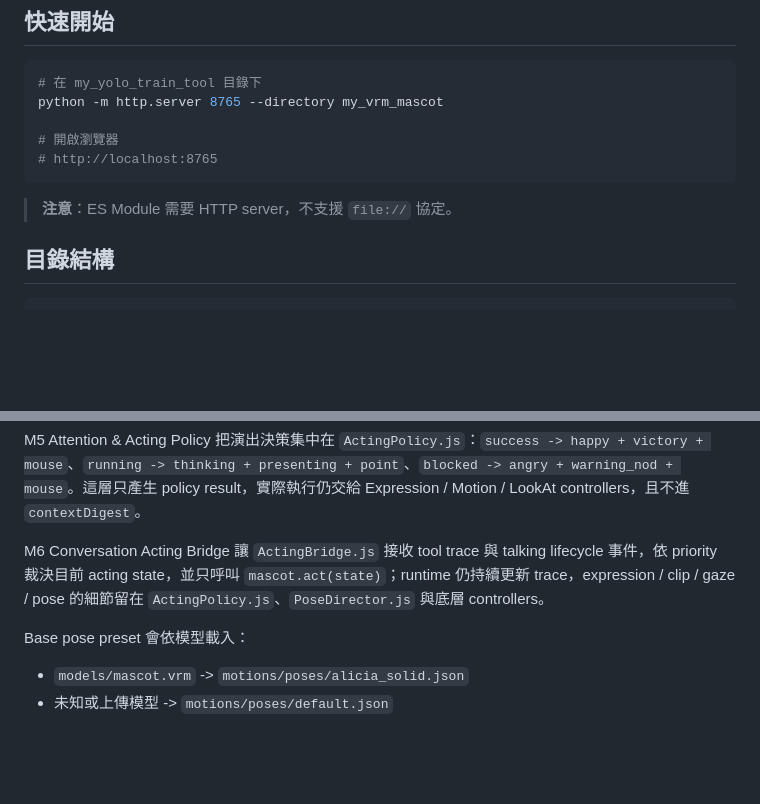
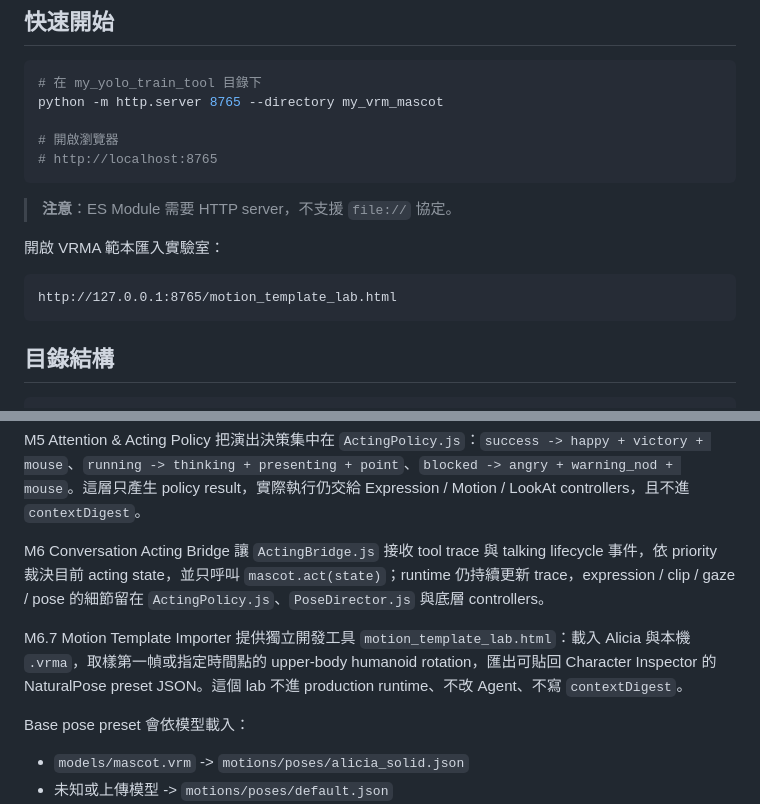
Before and after one commit to shadowjohn/my_yolo_train_tool, a Markdown page: my_vrm_mascot/README.md, 2 parts joined by grey strips. GitHub-like rendering; blank space fills up the shorter version.

Commit message:
docs: document motion template lab

````diff
--- a/my_vrm_mascot/README.md
+++ b/my_vrm_mascot/README.md
@@ -13,6 +13,12 @@ python -m http.server 8765 --directory my_vrm_mascot
 ```
 
 > **注意**：ES Module 需要 HTTP server，不支援 `file://` 協定。
+
+開啟 VRMA 範本匯入實驗室：
+
+```text
+http://127.0.0.1:8765/motion_template_lab.html
+```
 
 ## 目錄結構
 
@@ -158,6 +164,8 @@ M5 Attention & Acting Policy 把演出決策集中在 `ActingPolicy.js`：`succe
 
 M6 Conversation Acting Bridge 讓 `ActingBridge.js` 接收 tool trace 與 talking lifecycle 事件，依 priority 裁決目前 acting state，並只呼叫 `mascot.act(state)`；runtime 仍持續更新 trace，expression / clip / gaze / pose 的細節留在 `ActingPolicy.js`、`PoseDirector.js` 與底層 controllers。
 
+M6.7 Motion Template Importer 提供獨立開發工具 `motion_template_lab.html`：載入 Alicia 與本機 `.vrma`，取樣第一幀或指定時間點的 upper-body humanoid rotation，匯出可貼回 Character Inspector 的 NaturalPose preset JSON。這個 lab 不進 production runtime、不改 Agent、不寫 `contextDigest`。
+
 Base pose preset 會依模型載入：
 
 - `models/mascot.vrm` -> `motions/poses/alicia_solid.json`
````
